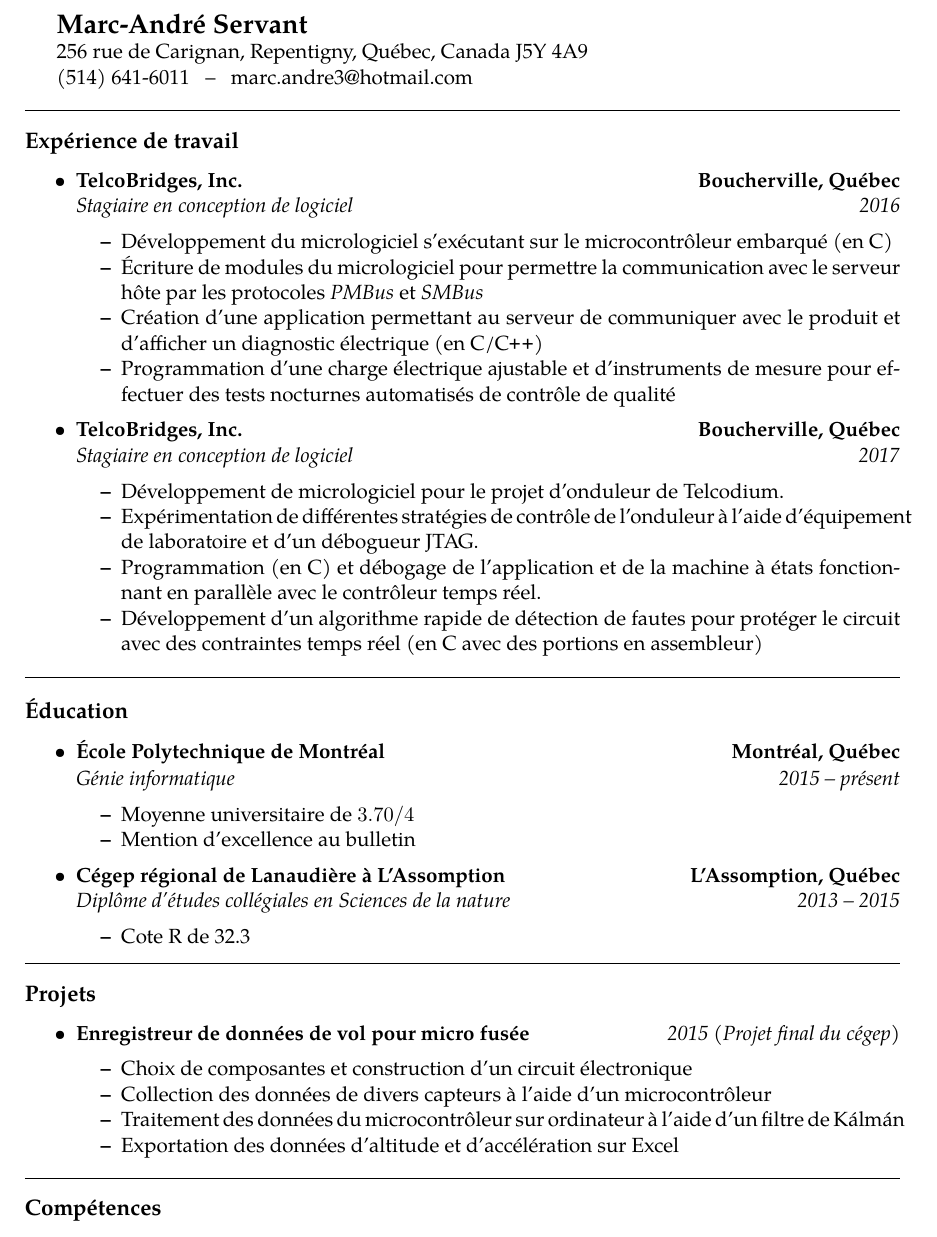
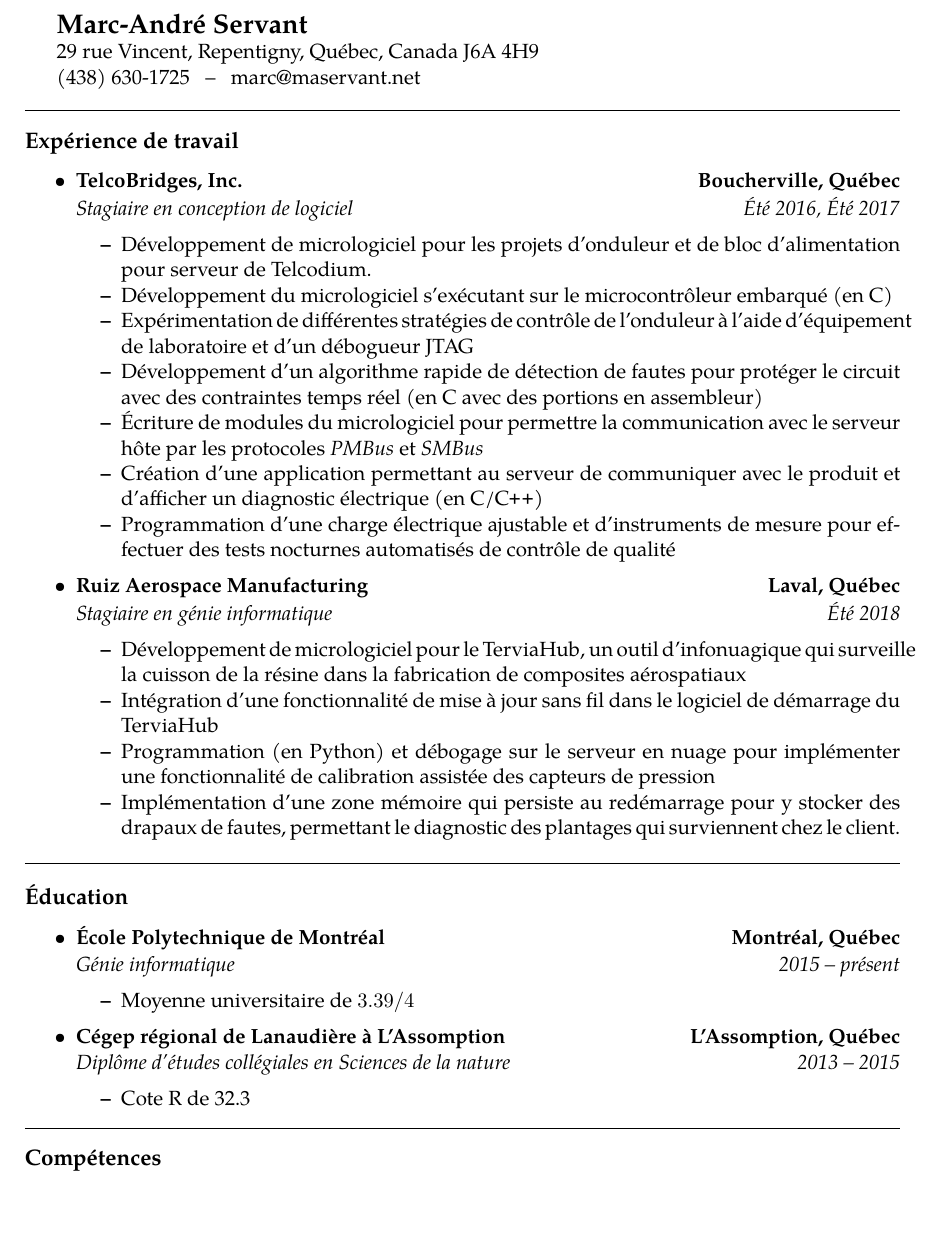
Before and after one commit to maservant/CurriculumVitae, a LaTeX CV (CV.tex): part of the page, cut so that both start at the same text. Compiled offline with pdfLaTeX.

Commit message:
Mise à jour pour suivre la version anglaise

```diff
--- a/CV.tex
+++ b/CV.tex
@@ -39,9 +39,9 @@
 \begin{document}
 {\Large \textbf{Marc-André Servant}}
 
-256 rue de Carignan, Repentigny, Québec, Canada J5Y 4A9
+29 rue Vincent, Repentigny, Québec, Canada J6A 4H9
 
-(514) 641-6011 \ \ -- \ \ \href{mailto:marc.andre3@hotmail.com}{marc.andre3@hotmail.com}
+(438) 630-1725 \ \ -- \ \ \href{mailto:marc@maservant.net}{marc@maservant.net}
 \\
 
 \hrule
@@ -58,10 +58,15 @@
 	\\
 	\headerrow
 		{\emph{Stagiaire en conception de logiciel}}
-		{\emph{2016}}
+		{\emph{Été 2016, Été 2017}}
 	\begin{itemize*}
+		\item Développement de micrologiciel pour les projets d'onduleur et de bloc d'alimentation pour serveur de Telcodium.
 		\item Développement du micrologiciel s'exécutant sur le microcontrôleur embarqué
 		(en C)
+		\item Expérimentation de différentes stratégies de contrôle de l'onduleur à l'aide d'équipement de
+		laboratoire et d'un débogueur JTAG
+		\item Développement d'un algorithme rapide de détection de fautes pour protéger le circuit avec des
+		contraintes temps réel (en C avec des portions en assembleur)
 		\item Écriture de modules du micrologiciel pour permettre la communication avec le serveur hôte
 		par les protocoles \textit{PMBus} et \textit{SMBus}
 		\item Création d'une application permettant au serveur de communiquer avec le produit
@@ -72,20 +77,17 @@
 
 	\item
 	\headerrow
-		{\textbf{TelcoBridges, Inc.}}
-		{\textbf{Boucherville, Québec}}
+		{\textbf{Ruiz Aerospace Manufacturing}}
+		{\textbf{Laval, Québec}}
 	\\
 	\headerrow
-		{\emph{Stagiaire en conception de logiciel}}
-		{\emph{2017}}
+		{\emph{Stagiaire en génie informatique}}
+		{\emph{Été 2018}}
 	\begin{itemize*}
-		\item Développement de micrologiciel pour le projet d'onduleur de Telcodium.
-		\item Expérimentation de différentes stratégies de contrôle de l'onduleur à l'aide d'équipement de
-		laboratoire et d'un débogueur JTAG.
-		\item Programmation (en C) et débogage de l'application et de la machine à états fonctionnant en parallèle
-		avec le contrôleur temps réel.
-		\item Développement d'un algorithme rapide de détection de fautes pour protéger le circuit avec des
-		contraintes temps réel (en C avec des portions en assembleur)
+		\item Développement de micrologiciel pour le TerviaHub, un outil d'infonuagique qui surveille la cuisson de la résine dans la fabrication de composites aérospatiaux
+		\item Intégration d'une fonctionnalité de mise à jour sans fil dans le logiciel de démarrage du TerviaHub
+		\item Programmation (en Python) et débogage sur le serveur en nuage pour implémenter une fonctionnalité de calibration assistée des capteurs de pression
+		\item Implémentation d'une zone mémoire qui persiste au redémarrage pour y stocker des drapaux de fautes, permettant le diagnostic des plantages qui surviennent chez le client.
 	\end{itemize*}
 
 \end{itemize}
@@ -107,8 +109,7 @@
 		{\emph{Génie informatique}}
 		{\emph{2015 -- présent}}
 	\begin{itemize*}
-		\item Moyenne universitaire de $3.70/4$
-		\item Mention d'excellence au bulletin
+		\item Moyenne universitaire de $3.39/4$
 	\end{itemize*}
 
 	\item
@@ -121,26 +122,6 @@
 		{\emph{2013 -- 2015}}
 	\begin{itemize*}
 		\item Cote R de 32.3
-	\end{itemize*}
-
-\end{itemize}
-
-\hrule
-\vspace{-0.4em}
-\subsection*{Projets}
-
-\begin{itemize}
-	\parskip=0.1em
-
-	\item
-	\headerrow
-		{\textbf{Enregistreur de données de vol pour micro fusée}}
-		{\emph{2015 (Projet final du cégep)}}
-	\begin{itemize*}
-		\item Choix de composantes et construction d'un circuit électronique
-		\item Collection des données de divers capteurs à l'aide d'un microcontrôleur
-		\item Traitement des données du microcontrôleur sur ordinateur à l'aide d'un filtre de Kálmán
-		\item Exportation des données d'altitude et d'accélération sur Excel
 	\end{itemize*}
 
 \end{itemize}
```
